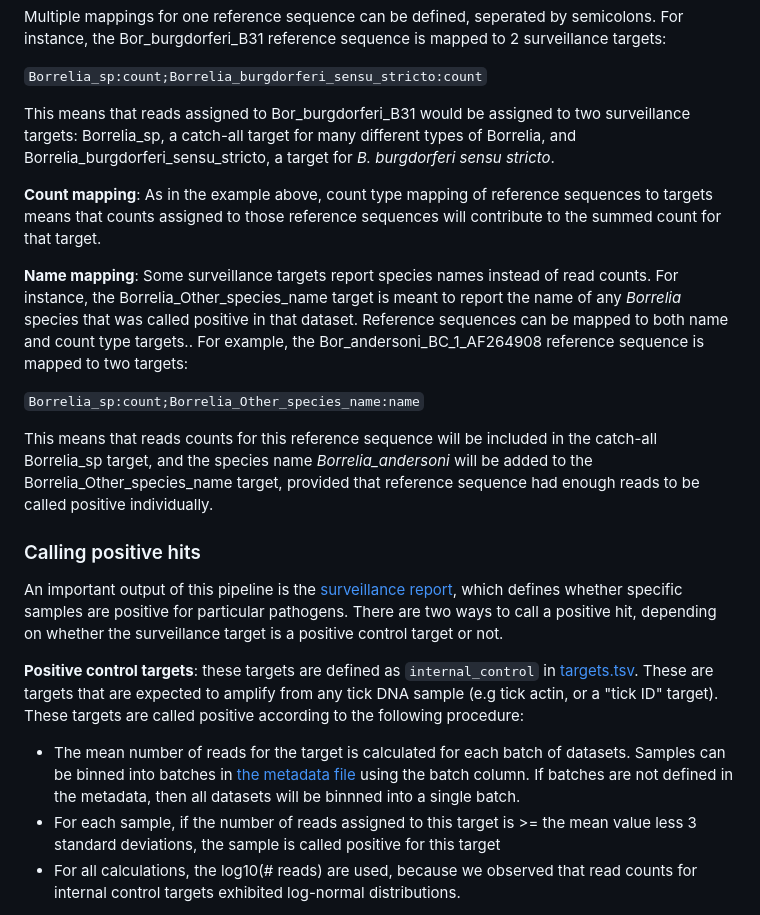
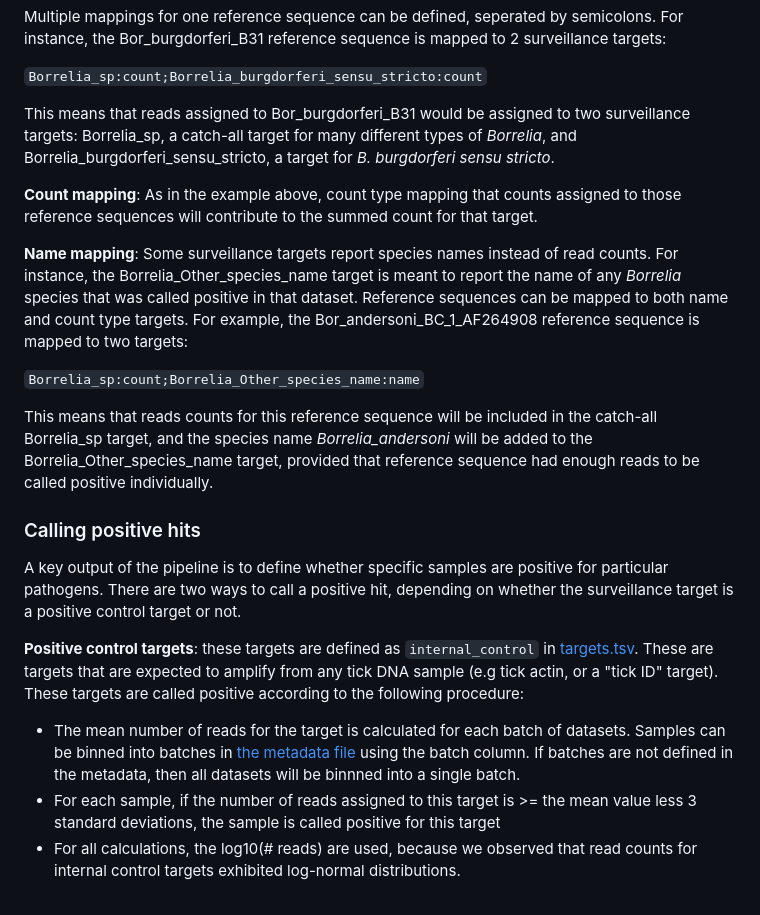
Before and after one commit to stenglein-lab/tick_surveillance, a Markdown page: Pipeline_instructions.md, the part around one of its changes. Drawn GitHub-style.

Commit message:
revise instructions

```diff
--- a/Pipeline_instructions.md
+++ b/Pipeline_instructions.md
@@ -231,11 +231,11 @@ Multiple mappings for one reference sequence can be defined, seperated by semico
 
 `Borrelia_sp:count;Borrelia_burgdorferi_sensu_stricto:count`
 
-This means that reads assigned to Bor_burgdorferi_B31 would be assigned to two surveillance targets: Borrelia_sp, a catch-all target for many different types of Borrelia, and Borrelia_burgdorferi_sensu_stricto, a target for *B. burgdorferi sensu stricto*.
+This means that reads assigned to Bor_burgdorferi_B31 would be assigned to two surveillance targets: Borrelia_sp, a catch-all target for many different types of *Borrelia*, and Borrelia_burgdorferi_sensu_stricto, a target for *B. burgdorferi sensu stricto*.
 
-**Count mapping**: As in the example above, count type mapping of reference sequences to targets means that counts assigned to those reference sequences will contribute to the summed count for that target.
+**Count mapping**: As in the example above, count type mapping that counts assigned to those reference sequences will contribute to the summed count for that target.
 
-**Name mapping**: Some surveillance targets report species names instead of read counts.  For instance, the Borrelia_Other_species_name target is meant to report the name of any *Borrelia* species that was called positive in that dataset.  Reference sequences can be mapped to both name and count type targets..   For example, the Bor_andersoni_BC_1_AF264908 reference sequence is mapped to two targets:
+**Name mapping**: Some surveillance targets report species names instead of read counts.  For instance, the Borrelia_Other_species_name target is meant to report the name of any *Borrelia* species that was called positive in that dataset.  Reference sequences can be mapped to both name and count type targets.   For example, the Bor_andersoni_BC_1_AF264908 reference sequence is mapped to two targets:
 
 `Borrelia_sp:count;Borrelia_Other_species_name:name`
 
@@ -243,7 +243,7 @@ This means that reads counts for this reference sequence will be included in the
 
 ### Calling positive hits
 
-An important output of this pipeline is the [surveillance report](#Surveillance_Report), which defines whether specific samples are positive for particular pathogens.  There are two ways to call a positive hit, depending on whether the surveillance target is a positive control target or not.
+A key output of the pipeline is to define whether specific samples are positive for particular pathogens.  There are two ways to call a positive hit, depending on whether the surveillance target is a positive control target or not.
 
 **Positive control targets**: these targets are defined as `internal_control` in [targets.tsv](./refseq/targets.tsv).  These are targets that are expected to amplify from any tick DNA sample (e.g tick actin, or a "tick ID" target).   These targets are called positive according to the following procedure:
 
```
Also changed, not shown: other parts of Pipeline_instructions.md (+1 -1 lines).
